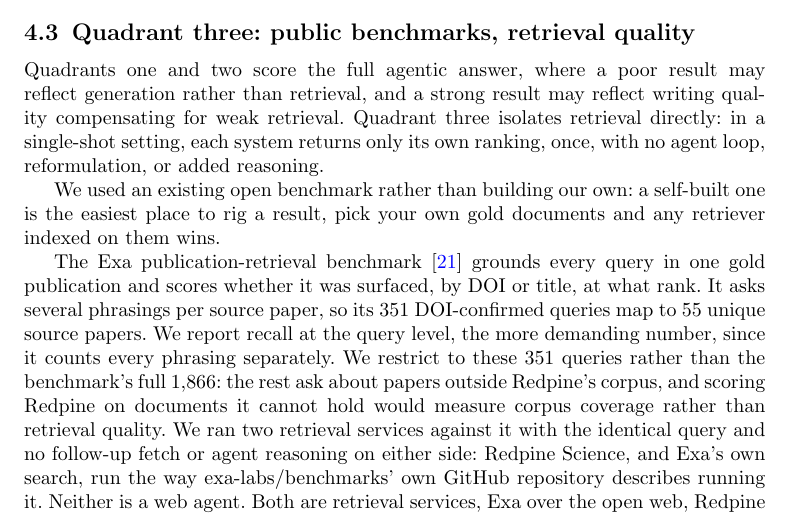
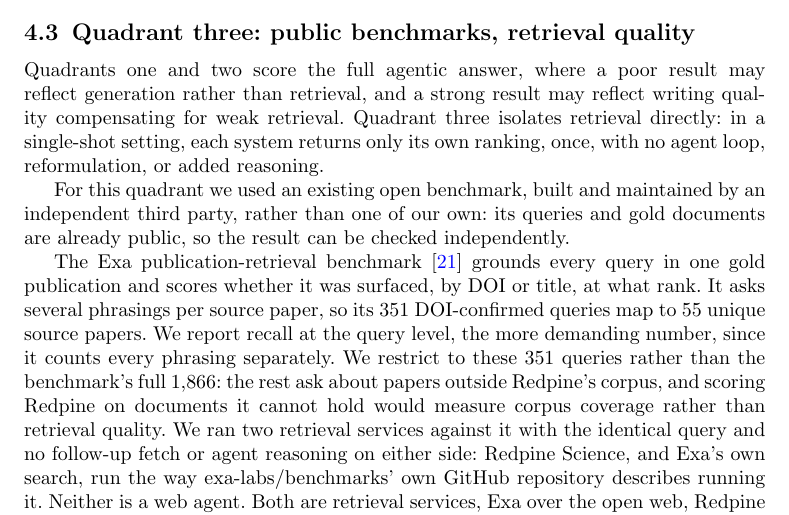
Before and after one commit to leonoravesterbacka/Redpine-Science, a LaTeX paper (main.tex): part of page 7 of 13, cut so that both start at the same text. Compiled offline with pdfLaTeX.

Commit message:
docs: drop the "rig a result" framing in quadrant three's Method
Quadrant two builds its own question set, so implying a self-built
benchmark is where you'd "rig a result" undercuts that section.
Reframe positively: this quadrant reuses an existing benchmark built
and maintained by an independent third party, so the result is
independently checkable, without casting self-built benchmarks as
inherently suspect.

```diff
--- a/main.tex
+++ b/main.tex
@@ -374,9 +374,9 @@
 a single-shot setting, each system returns only its own ranking, once, with no agent
 loop, reformulation, or added reasoning.
 
-We used an existing open benchmark rather than building our own: a self-built one is
-the easiest place to rig a result, pick your own gold documents and any retriever
-indexed on them wins.
+For this quadrant we used an existing open benchmark, built and maintained by an
+independent third party, rather than one of our own: its queries and gold documents
+are already public, so the result can be checked independently.
 
 The Exa publication-retrieval benchmark~\cite{exabenchmarks} grounds every query in one
 gold publication and scores whether it was surfaced, by DOI or title, at what rank. It
```
